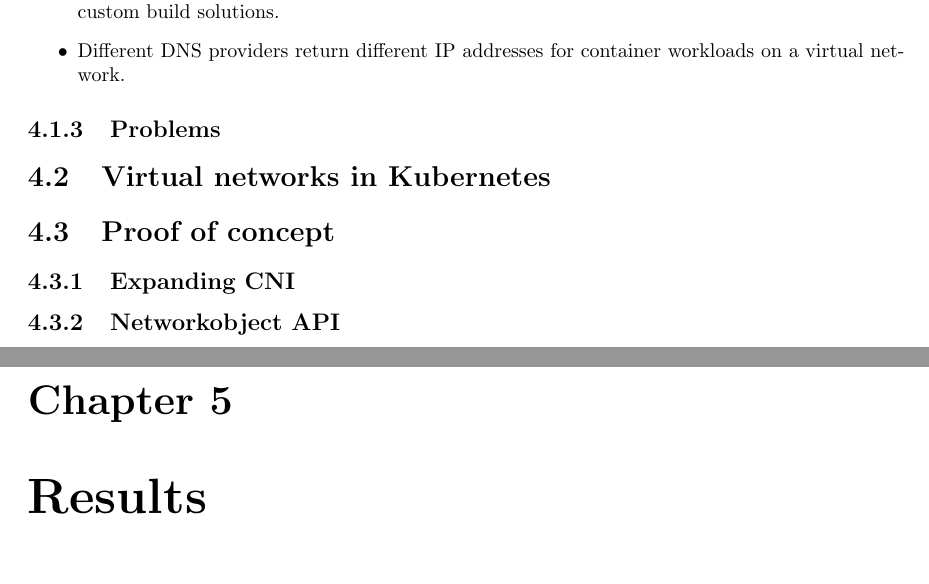
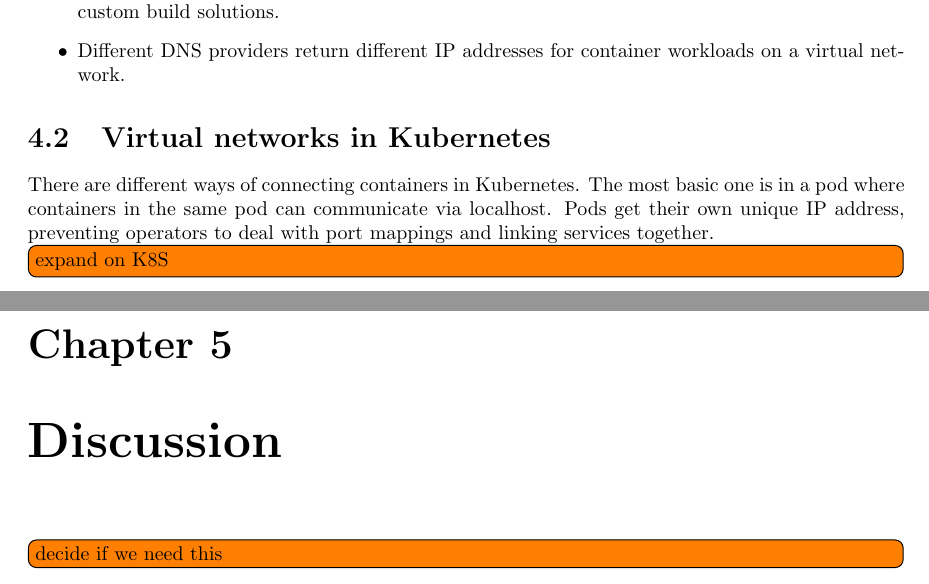
Before and after one commit to wjglerum/thesis, a LaTeX thesis (thesis.tex, which reads chapters/discussion.tex, chapters/poc.tex, chapters/research.tex): two parts of pages 16 and 17 of 21 before the commit and two parts of pages 16 and 18 of 21 after it, joined at a grey line, cut so that both start at the same text, the shorter picture padded with empty space. Compiled offline with pdfLaTeX.

Commit message:
Restructure chapters after feedback

```diff
--- a/chapters/discussion.tex
+++ b/chapters/discussion.tex
@@ -1,2 +1,3 @@
 \chapter{Discussion}
 \label{chap:discussion}
+\todo[inline]{decide if we need this}
--- a/chapters/results.tex
+++ b/chapters/poc.tex
@@ -1,2 +0,0 @@
-\chapter{Results}
-\label{chap:results}
--- a/chapters/research.tex
+++ b/chapters/research.tex
@@ -59,17 +59,7 @@ To summarise we have the following drawbacks of using \gls{cni} plugins on \gls{
     \item Different \gls{dns} providers return different IP addresses for container workloads on a virtual network.
 \end{itemize}
 
-\subsection{Problems}
-\label{subsec:problems}
-
 \section{Virtual networks in Kubernetes}
 \label{sec:k8s-virtual-networks}
-
-\section{Proof of concept}
-\label{sec:proof-of-concept}
-
-\subsection{Expanding CNI}
-\label{subsec:expanding-cni}
-
-\subsection{Networkobject API}
-\label{subsec:networkobject-api}
+There are different ways of connecting containers in Kubernetes. The most basic one is in a pod where containers in the same pod can communicate via localhost. Pods get their own unique IP address, preventing operators to deal with port mappings and linking services together.
+\todo[inline]{expand on K8S}
--- a/thesis.tex
+++ b/thesis.tex
@@ -24,12 +24,13 @@
 \author{Willem Jan Glerum - 11317493}
 \authemail{wjglerum@gmail.com}
 \host{Lunatech Labs B.V. \url{https://lunatech.com} }
-\supervisor{Dr. Paola Grosso\ --\ UvA}
+\supervisor{Dr. Paola Grosso}
 \date{\today}
 %Random virtual network image
 \coverpic[200pt]{images/virtual.png}
 
 \abstract{
+\todo[inline]{Fill}
   This section summarises the content of the thesis for potential readers who do not have time to read it whole,
   or for those undecided whether to read it at all. Sum up the following aspects:
 
--- a/uvamscse.cls
+++ b/uvamscse.cls
@@ -114,7 +114,7 @@
     {\Large\bfseries\uvaauthor\par}
     \uvaemail
     \vspace{11pt}
-    \uvadate, \pageref*{lastpage} pages
+    \uvadate
   \end{center}
   \vfill
   \begin{tabular}{ll}
```
Also changed, not shown: chapters/conclusion.tex (+4 -0 lines), chapters/introduction.tex (+1 -0 lines), chapters/problem.tex (+1 -0 lines), chapters/poc.tex (7 more changed lines), chapters/research.tex (2 more changed lines), thesis.tex (3 more changed lines).
